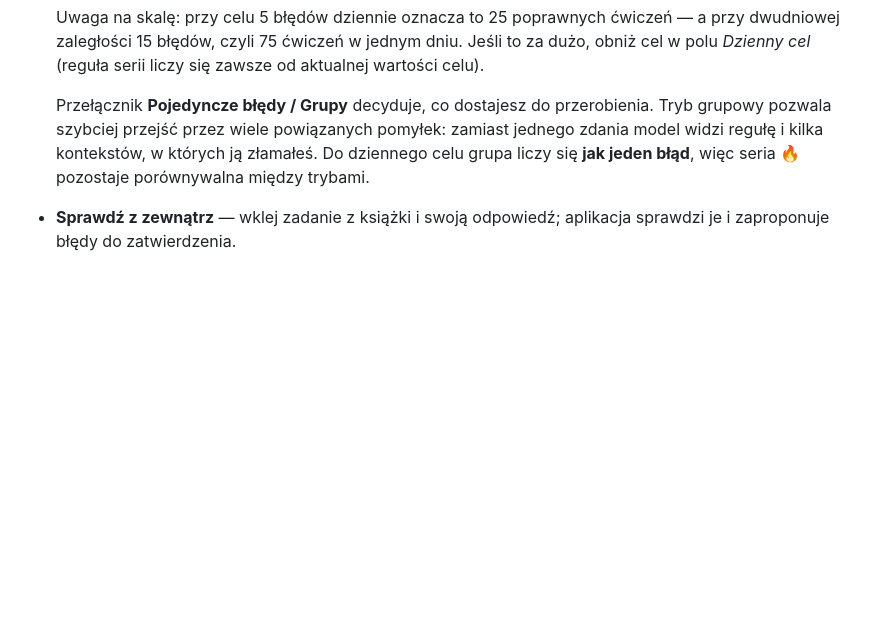
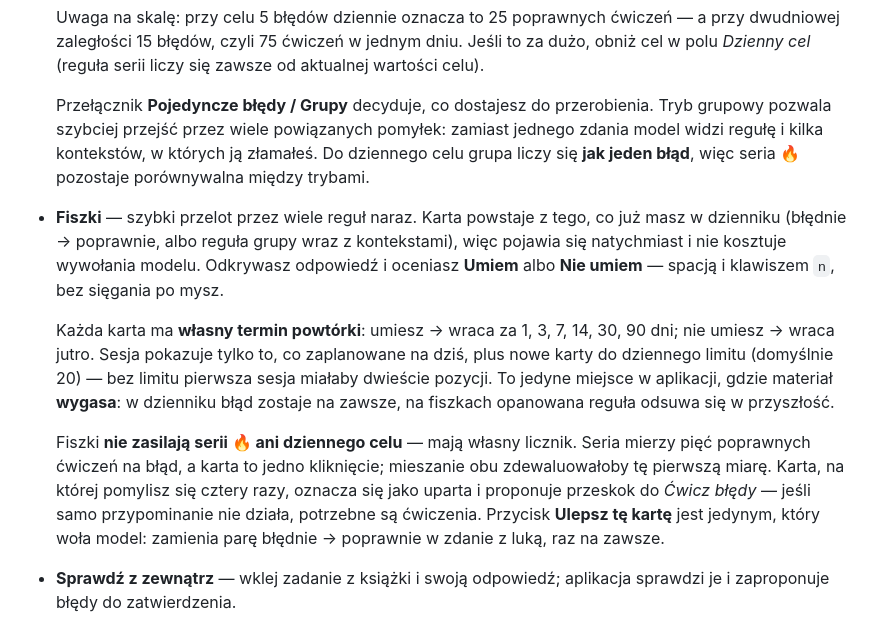
Before and after one commit to Krl1/FCE-preparation, a Markdown page: README.pl.md, the part around the change. Drawn GitHub-style; blank space fills up the shorter version.

Commit message:
README: fiszki w obu wersjach językowych

```diff
--- a/README.pl.md
+++ b/README.pl.md
@@ -142,6 +142,23 @@ Uwaga: pliki tekstowe idą przez model, więc ich import **kosztuje wywołania s
   grupowy pozwala szybciej przejść przez wiele powiązanych pomyłek: zamiast jednego zdania
   model widzi regułę i kilka kontekstów, w których ją złamałeś. Do dziennego celu grupa
   liczy się **jak jeden błąd**, więc seria 🔥 pozostaje porównywalna między trybami.
+- **Fiszki** — szybki przelot przez wiele reguł naraz. Karta powstaje z tego, co już masz
+  w dzienniku (błędnie → poprawnie, albo reguła grupy wraz z kontekstami), więc pojawia się
+  natychmiast i nie kosztuje wywołania modelu. Odkrywasz odpowiedź i oceniasz **Umiem** albo
+  **Nie umiem** — spacją i klawiszem `n`, bez sięgania po mysz.
+
+  Każda karta ma **własny termin powtórki**: umiesz → wraca za 1, 3, 7, 14, 30, 90 dni;
+  nie umiesz → wraca jutro. Sesja pokazuje tylko to, co zaplanowane na dziś, plus nowe karty
+  do dziennego limitu (domyślnie 20) — bez limitu pierwsza sesja miałaby dwieście pozycji.
+  To jedyne miejsce w aplikacji, gdzie materiał **wygasa**: w dzienniku błąd zostaje na
+  zawsze, na fiszkach opanowana reguła odsuwa się w przyszłość.
+
+  Fiszki **nie zasilają serii 🔥 ani dziennego celu** — mają własny licznik. Seria mierzy
+  pięć poprawnych ćwiczeń na błąd, a karta to jedno kliknięcie; mieszanie obu zdewaluowałoby
+  tę pierwszą miarę. Karta, na której pomylisz się cztery razy, oznacza się jako uparta
+  i proponuje przeskok do *Ćwicz błędy* — jeśli samo przypominanie nie działa, potrzebne są
+  ćwiczenia. Przycisk **Ulepsz tę kartę** jest jedynym, który woła model: zamienia parę
+  błędnie → poprawnie w zdanie z luką, raz na zawsze.
 - **Sprawdź z zewnątrz** — wklej zadanie z książki i swoją odpowiedź; aplikacja sprawdzi je i zaproponuje
   błędy do zatwierdzenia.
 - **Moje błędy** — przegląd słabych punktów i pełny dziennik błędów. Przy każdym błędzie przycisk
```
Also changed, not shown: README.md (+17 -0 lines).
